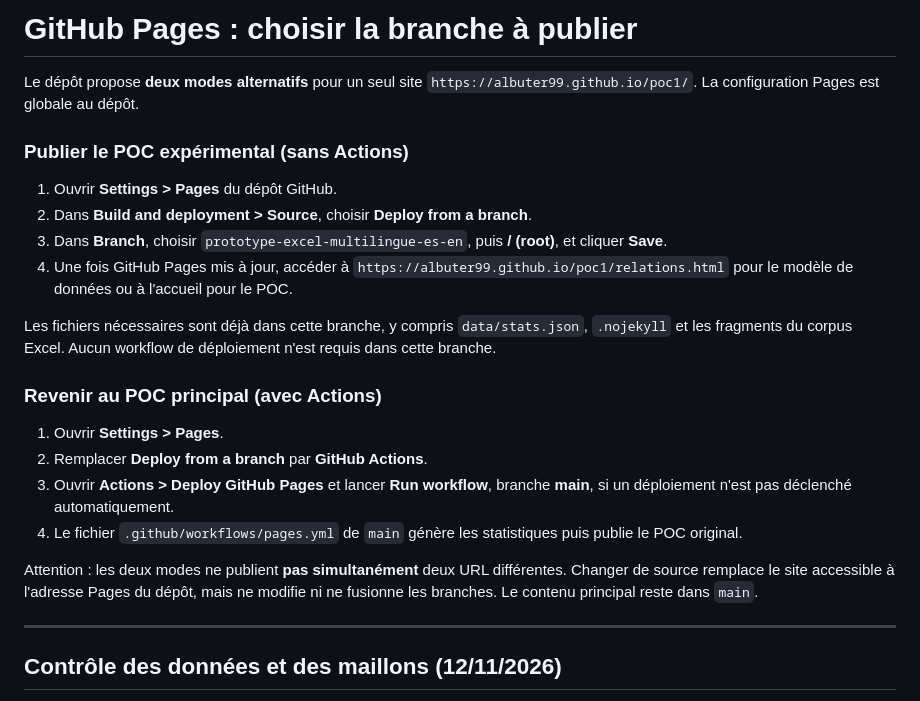
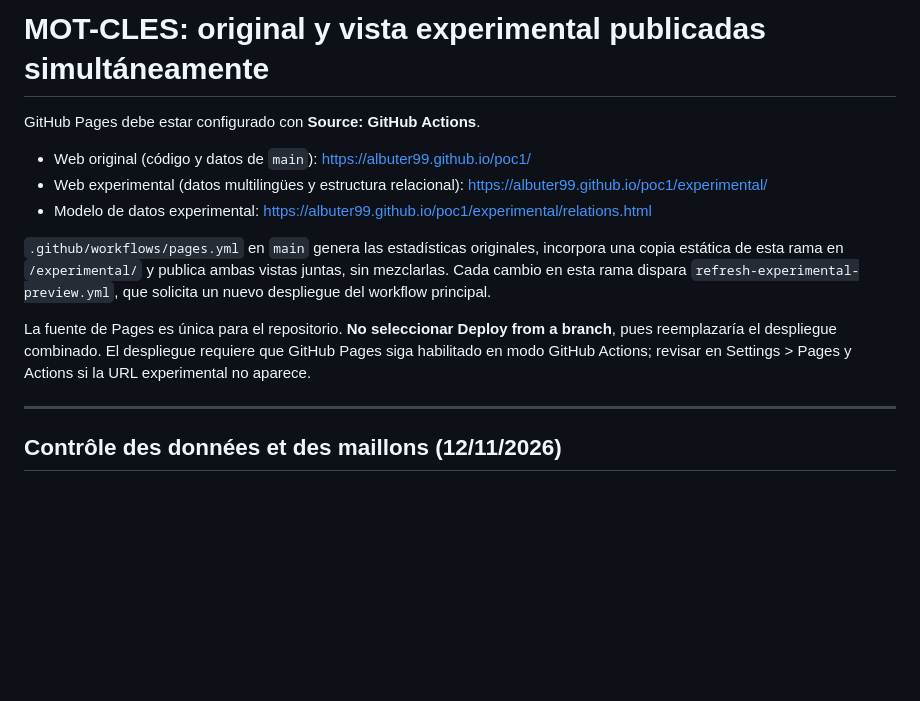
Before and after one commit to albuter99/poc1, a Markdown page: README.md, the part around the change. GitHub-like rendering; blank space fills up the shorter version.

Commit message:
Document original and experimental GitHub Pages URLs and combined Actions deployment

```diff
--- a/README.md
+++ b/README.md
@@ -1,24 +1,14 @@
-# GitHub Pages : choisir la branche à publier
+# MOT-CLES: original y vista experimental publicadas simultáneamente
 
-Le dépôt propose **deux modes alternatifs** pour un seul site `https://albuter99.github.io/poc1/`. La configuration Pages est globale au dépôt.
+GitHub Pages debe estar configurado con **Source: GitHub Actions**.
 
-### Publier le POC expérimental (sans Actions)
+- Web original (código y datos de `main`): https://albuter99.github.io/poc1/
+- Web experimental (datos multilingües y estructura relacional): https://albuter99.github.io/poc1/experimental/
+- Modelo de datos experimental: https://albuter99.github.io/poc1/experimental/relations.html
 
-1. Ouvrir **Settings > Pages** du dépôt GitHub.
-2. Dans **Build and deployment > Source**, choisir **Deploy from a branch**.
-3. Dans **Branch**, choisir `prototype-excel-multilingue-es-en`, puis **/ (root)**, et cliquer **Save**.
-4. Une fois GitHub Pages mis à jour, accéder à `https://albuter99.github.io/poc1/relations.html` pour le modèle de données ou à l'accueil pour le POC.
+`.github/workflows/pages.yml` en `main` genera las estadísticas originales, incorpora una copia estática de esta rama en `/experimental/` y publica ambas vistas juntas, sin mezclarlas. Cada cambio en esta rama dispara `refresh-experimental-preview.yml`, que solicita un nuevo despliegue del workflow principal.
 
-Les fichiers nécessaires sont déjà dans cette branche, y compris `data/stats.json`, `.nojekyll` et les fragments du corpus Excel. Aucun workflow de déploiement n'est requis dans cette branche.
-
-### Revenir au POC principal (avec Actions)
-
-1. Ouvrir **Settings > Pages**.
-2. Remplacer **Deploy from a branch** par **GitHub Actions**.
-3. Ouvrir **Actions > Deploy GitHub Pages** et lancer **Run workflow**, branche **main**, si un déploiement n'est pas déclenché automatiquement.
-4. Le fichier `.github/workflows/pages.yml` de `main` génère les statistiques puis publie le POC original.
-
-Attention : les deux modes ne publient **pas simultanément** deux URL différentes. Changer de source remplace le site accessible à l'adresse Pages du dépôt, mais ne modifie ni ne fusionne les branches. Le contenu principal reste dans `main`.
+La fuente de Pages es única para el repositorio. **No seleccionar Deploy from a branch**, pues reemplazaría el despliegue combinado. El despliegue requiere que GitHub Pages siga habilitado en modo GitHub Actions; revisar en Settings > Pages y Actions si la URL experimental no aparece.
 
 ---
 
```
